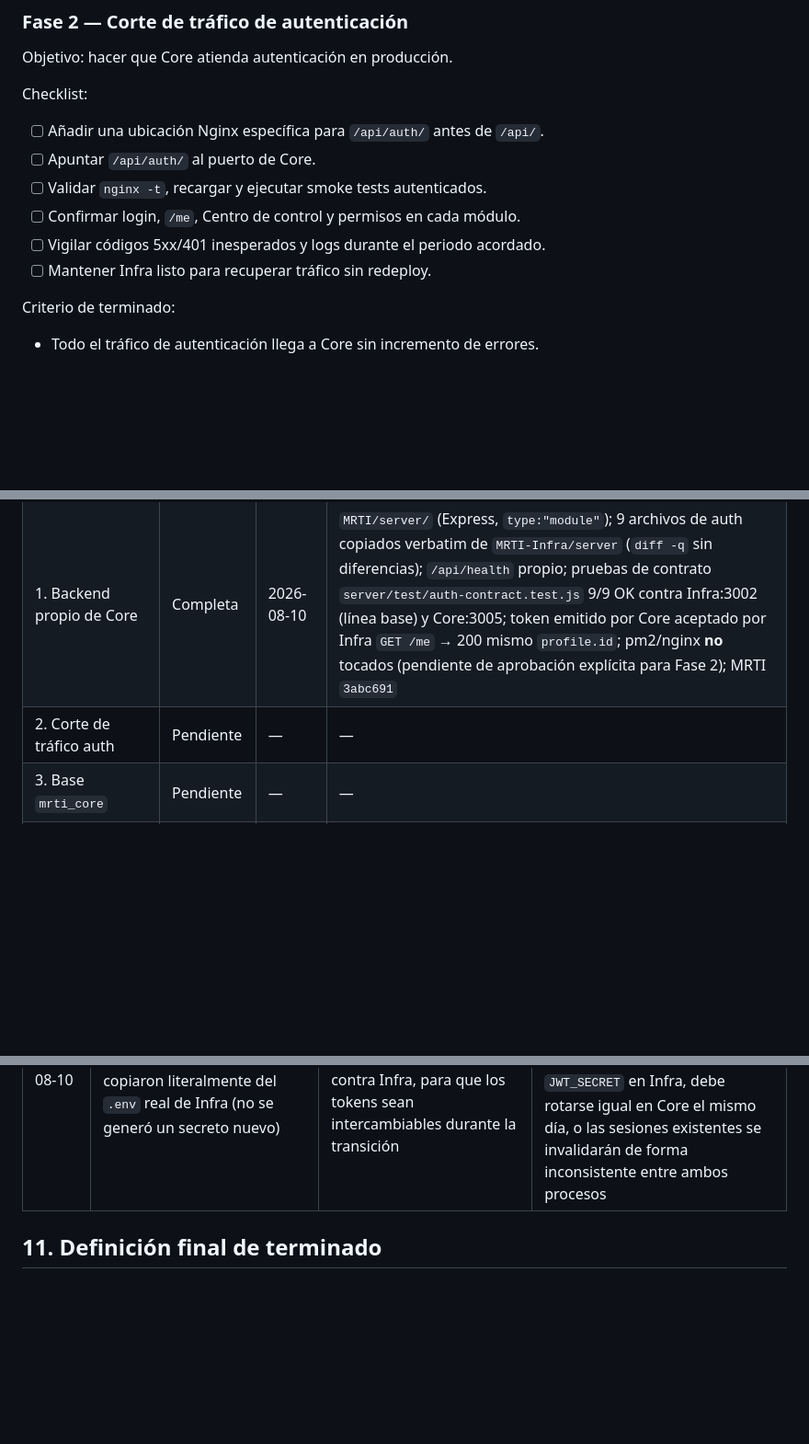
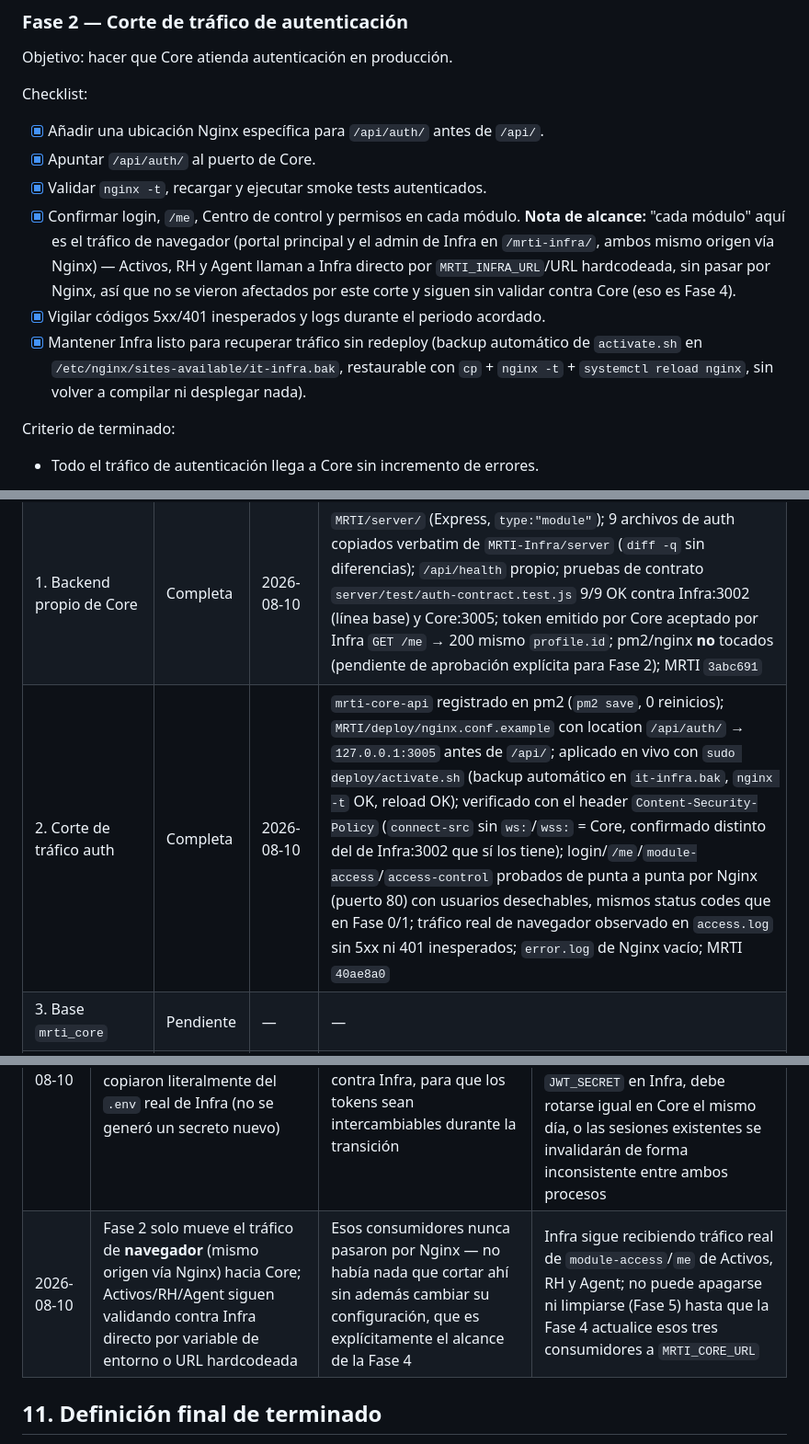
Before and after one commit to jromanMRT/MRTI, a Markdown page: docs/architecture/CORE_INFRA_MIGRATION_GUIDE.md, 3 parts joined by grey strips. Shown at 92% size. Drawn GitHub-style; blank space fills up the shorter version.

Commit message:
Record Phase 2 completion: auth traffic cut over to MRTI Core
Browser-facing /api/auth/* now reaches Core via nginx (mrti-core-api
running under pm2, deploy/activate.sh applied and reloaded). Verified via
CSP header fingerprint, end-to-end login/me/module-access/access-control
through nginx with disposable fixtures, and live browser traffic in
access.log with no new 5xx/401s. Activos/RH/Agent still validate directly
against Infra (unaffected, out of scope until Phase 4).

Co-Authored-By: Claude Sonnet 5 <noreply@anthropic.com>

```diff
--- a/docs/architecture/CORE_INFRA_MIGRATION_GUIDE.md
+++ b/docs/architecture/CORE_INFRA_MIGRATION_GUIDE.md
@@ -198,12 +198,21 @@ Objetivo: hacer que Core atienda autenticación en producción.
 
 Checklist:
 
-- [ ] Añadir una ubicación Nginx específica para `/api/auth/` antes de `/api/`.
-- [ ] Apuntar `/api/auth/` al puerto de Core.
-- [ ] Validar `nginx -t`, recargar y ejecutar smoke tests autenticados.
-- [ ] Confirmar login, `/me`, Centro de control y permisos en cada módulo.
-- [ ] Vigilar códigos 5xx/401 inesperados y logs durante el periodo acordado.
-- [ ] Mantener Infra listo para recuperar tráfico sin redeploy.
+- [x] Añadir una ubicación Nginx específica para `/api/auth/` antes de `/api/`.
+- [x] Apuntar `/api/auth/` al puerto de Core.
+- [x] Validar `nginx -t`, recargar y ejecutar smoke tests autenticados.
+- [x] Confirmar login, `/me`, Centro de control y permisos en cada módulo.
+      **Nota de alcance:** "cada módulo" aquí es el tráfico de navegador
+      (portal principal y el admin de Infra en `/mrti-infra/`, ambos mismo
+      origen vía Nginx) — Activos, RH y Agent llaman a Infra directo por
+      `MRTI_INFRA_URL`/URL hardcodeada, sin pasar por Nginx, así que no se
+      vieron afectados por este corte y siguen sin validar contra Core
+      (eso es Fase 4).
+- [x] Vigilar códigos 5xx/401 inesperados y logs durante el periodo acordado.
+- [x] Mantener Infra listo para recuperar tráfico sin redeploy (backup
+      automático de `activate.sh` en `/etc/nginx/sites-available/it-infra.bak`,
+      restaurable con `cp` + `nginx -t` + `systemctl reload nginx`, sin volver
+      a compilar ni desplegar nada).
 
 Criterio de terminado:
 
@@ -375,7 +384,7 @@ Actualizar una fila solo con evidencia verificable.
 |---|---|---|---|
 | 0. Línea base y contratos | Completa | 2026-08-06 | `docs/architecture/phase0-baseline/BASELINE.md`; pruebas de contrato `MRTI-Infra/server/test/auth-contract.test.js` (9/9 OK); MRTI `cf91087`; MRTI-Infra `b45f21e` |
 | 1. Backend propio de Core | Completa | 2026-08-10 | `MRTI/server/` (Express, `type:"module"`); 9 archivos de auth copiados verbatim de `MRTI-Infra/server` (`diff -q` sin diferencias); `/api/health` propio; pruebas de contrato `server/test/auth-contract.test.js` 9/9 OK contra Infra:3002 (línea base) y Core:3005; token emitido por Core aceptado por Infra `GET /me` → 200 mismo `profile.id`; pm2/nginx **no** tocados (pendiente de aprobación explícita para Fase 2); MRTI `3abc691` |
-| 2. Corte de tráfico auth | Pendiente | — | — |
+| 2. Corte de tráfico auth | Completa | 2026-08-10 | `mrti-core-api` registrado en pm2 (`pm2 save`, 0 reinicios); `MRTI/deploy/nginx.conf.example` con location `/api/auth/` → `127.0.0.1:3005` antes de `/api/`; aplicado en vivo con `sudo deploy/activate.sh` (backup automático en `it-infra.bak`, `nginx -t` OK, reload OK); verificado con el header `Content-Security-Policy` (`connect-src` sin `ws:`/`wss:` = Core, confirmado distinto del de Infra:3002 que sí los tiene); login/`/me`/`module-access`/`access-control` probados de punta a punta por Nginx (puerto 80) con usuarios desechables, mismos status codes que en Fase 0/1; tráfico real de navegador observado en `access.log` sin 5xx ni 401 inesperados; `error.log` de Nginx vacío; MRTI `40ae8a0` |
 | 3. Base `mrti_core` | Pendiente | — | — |
 | 4. Consumidores a Core | Pendiente | — | — |
 | 5. Limpiar identidad de Infra | Pendiente | — | — |
@@ -395,6 +404,7 @@ No reabrir una decisión sin añadir una entrada nueva con motivo y consecuencia
 | 2026-08-06 | Renombrar el servidor de telemetría de MRTI-Agent de "mrti-core" a "MRTI Monitor" (decisión de jroman) | Liberar el nombre "MRTI Core" para el backend de identidad de la Fase 1, sin ambigüedad con el servicio de telemetría ya en producción | `MRTI-Agent@8cb2064` renombra binario/servicio/docs en el repo. **Pendiente:** el host aún corre el `mrti-core.service`/binario viejo — el corte en vivo (detener el servicio actual, instalar `mrti-monitor.service`, actualizar cualquier referencia externa) es un paso de despliegue separado que requiere autorización explícita antes de ejecutarse. También se encontró y corrigió una API key real committeada en texto plano en `service/mrti-core.service`; sigue expuesta en el historial de git y debe rotarse |
 | 2026-08-10 | El backend de Core en Fase 1 monta deliberadamente solo `/api/health` y `/api/auth/*`; no incluye `dbRouter`, `uploads`, `monitoring`, sockets, engine ni UPS (todo eso es específico de infraestructura/monitoreo y sigue viviendo en Infra) | El contrato a replicar en esta fase es exclusivamente identidad; añadir código de monitoreo aquí duplicaría propiedad de datos antes de tiempo | Core queda intencionalmente incompleto como espejo de Infra — no debe usarse para nada más que autenticación/perfiles hasta las fases correspondientes (3, 6) |
 | 2026-08-10 | `JWT_SECRET`, `JWT_EXPIRES_IN` y credenciales MySQL de `server/.env` de Core se copiaron literalmente del `.env` real de Infra (no se generó un secreto nuevo) | La guía (§5) exige el mismo secreto/algoritmo/claims mientras existan consumidores validando contra Infra, para que los tokens sean intercambiables durante la transición | Confirmado con una prueba real: un token emitido por Core (login con cuenta real) fue aceptado por `GET /api/auth/me` en Infra devolviendo el mismo `profile.id`. Si se rota el `JWT_SECRET` en Infra, debe rotarse igual en Core el mismo día, o las sesiones existentes se invalidarán de forma inconsistente entre ambos procesos |
+| 2026-08-10 | Fase 2 solo mueve el tráfico de **navegador** (mismo origen vía Nginx) hacia Core; Activos/RH/Agent siguen validando contra Infra directo por variable de entorno o URL hardcodeada | Esos consumidores nunca pasaron por Nginx — no había nada que cortar ahí sin además cambiar su configuración, que es explícitamente el alcance de la Fase 4 | Infra sigue recibiendo tráfico real de `module-access`/`me` de Activos, RH y Agent; no puede apagarse ni limpiarse (Fase 5) hasta que la Fase 4 actualice esos tres consumidores a `MRTI_CORE_URL` |
 
 ## 11. Definición final de terminado
 
```
